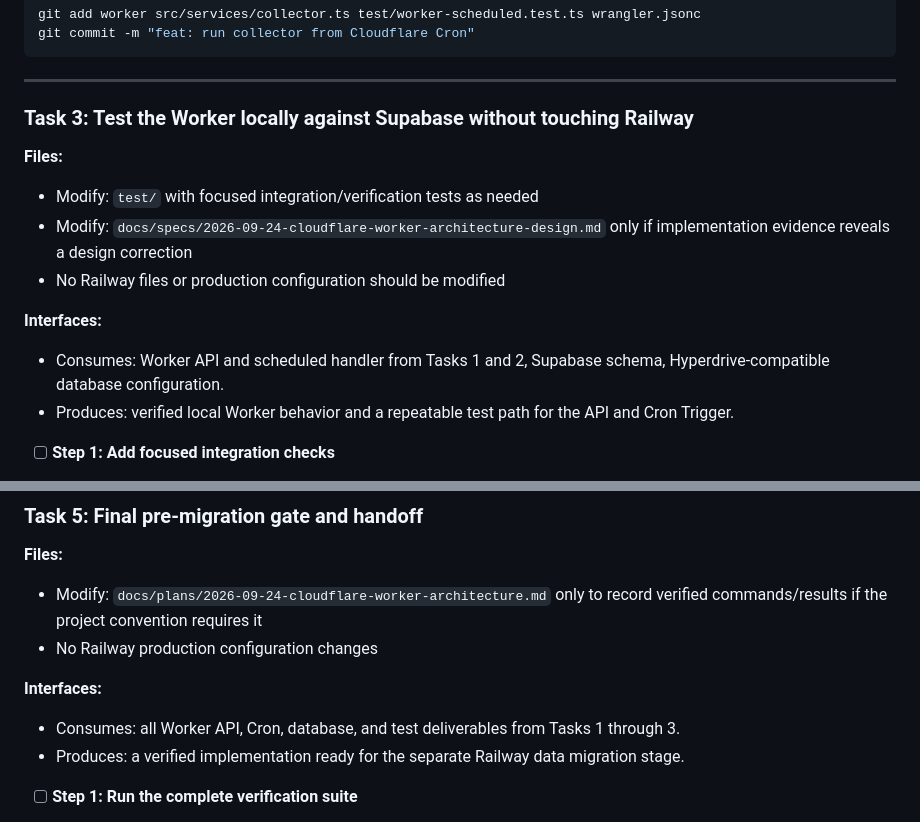
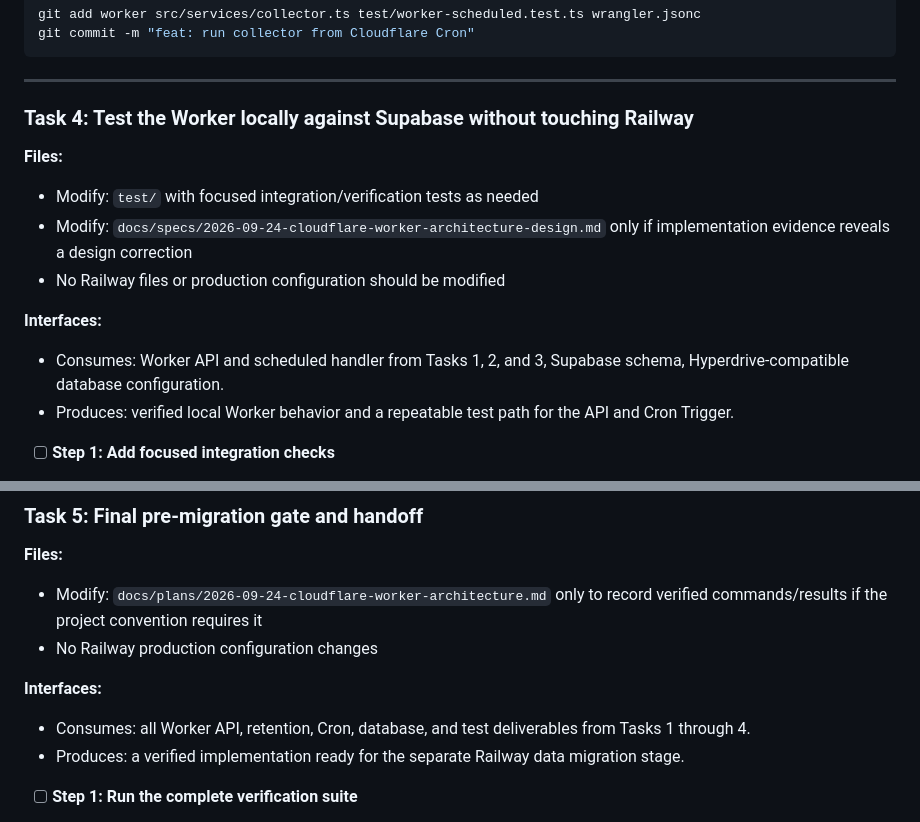
Before and after one commit to justryan-n2d/bobaks-ranking-api, a Markdown page: docs/plans/2026-09-24-cloudflare-worker-architecture.md, 2 parts joined by grey strips. GitHub-like rendering.

Commit message:
docs: align retention task plan

```diff
--- a/docs/plans/2026-09-24-cloudflare-worker-architecture.md
+++ b/docs/plans/2026-09-24-cloudflare-worker-architecture.md
@@ -238,7 +238,7 @@ git commit -m "feat: run collector from Cloudflare Cron"
 
 ---
 
-### Task 3: Test the Worker locally against Supabase without touching Railway
+### Task 4: Test the Worker locally against Supabase without touching Railway
 
 **Files:**
 - Modify: `test/` with focused integration/verification tests as needed
@@ -246,7 +246,7 @@ git commit -m "feat: run collector from Cloudflare Cron"
 - No Railway files or production configuration should be modified
 
 **Interfaces:**
-- Consumes: Worker API and scheduled handler from Tasks 1 and 2, Supabase schema, Hyperdrive-compatible database configuration.
+- Consumes: Worker API and scheduled handler from Tasks 1, 2, and 3, Supabase schema, Hyperdrive-compatible database configuration.
 - Produces: verified local Worker behavior and a repeatable test path for the API and Cron Trigger.
 
 - [ ] **Step 1: Add focused integration checks**
@@ -309,7 +309,7 @@ The documentation should only be modified if an actual implementation detail dif
 - No Railway production configuration changes
 
 **Interfaces:**
-- Consumes: all Worker API, Cron, database, and test deliverables from Tasks 1 through 3.
+- Consumes: all Worker API, retention, Cron, database, and test deliverables from Tasks 1 through 4.
 - Produces: a verified implementation ready for the separate Railway data migration stage.
 
 - [ ] **Step 1: Run the complete verification suite**
```
